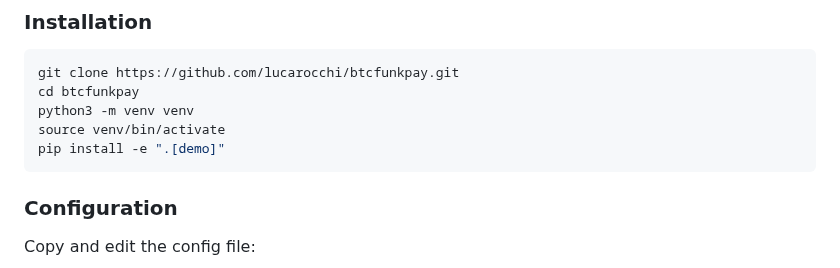
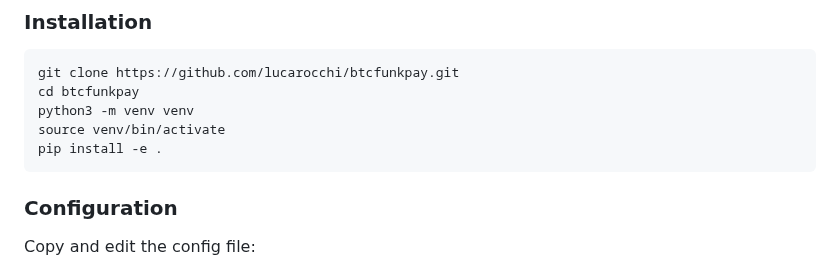
Before and after one commit to lucarocchi/btcfunkpay, a Markdown page: INTEGRATION.md, the part around the change. Drawn GitHub-style.

````diff
--- a/INTEGRATION.md
+++ b/INTEGRATION.md
@@ -285,7 +285,7 @@ git clone https://github.com/lucarocchi/btcfunkpay.git
 cd btcfunkpay
 python3 -m venv venv
 source venv/bin/activate
-pip install -e ".[demo]"
+pip install -e .
 ```
 
 ### Configuration
````
Also changed, not shown: README.md (+1 -1 lines).
